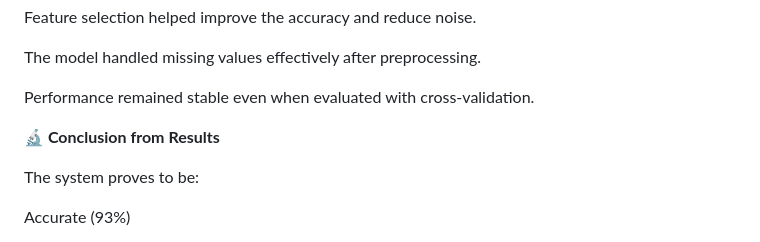
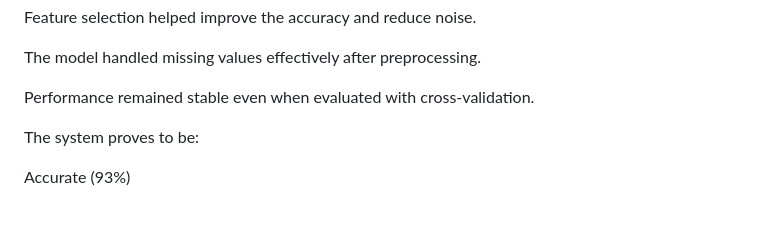
Before and after one commit to Pavangoud-08/predictionofckd, a Markdown page: README.md, the part around one of its changes. Rendered like a GitHub page; blank space fills up the shorter version.

```diff
--- a/README.md
+++ b/README.md
@@ -130,8 +132,6 @@ Feature selection helped improve the accuracy and reduce noise.
 The model handled missing values effectively after preprocessing.
 
 Performance remained stable even when evaluated with cross-validation.
-
-**🔬 Conclusion from Results**
 
 The system proves to be:
 
```
Also changed, not shown: other parts of README.md (+25 -23 lines).
